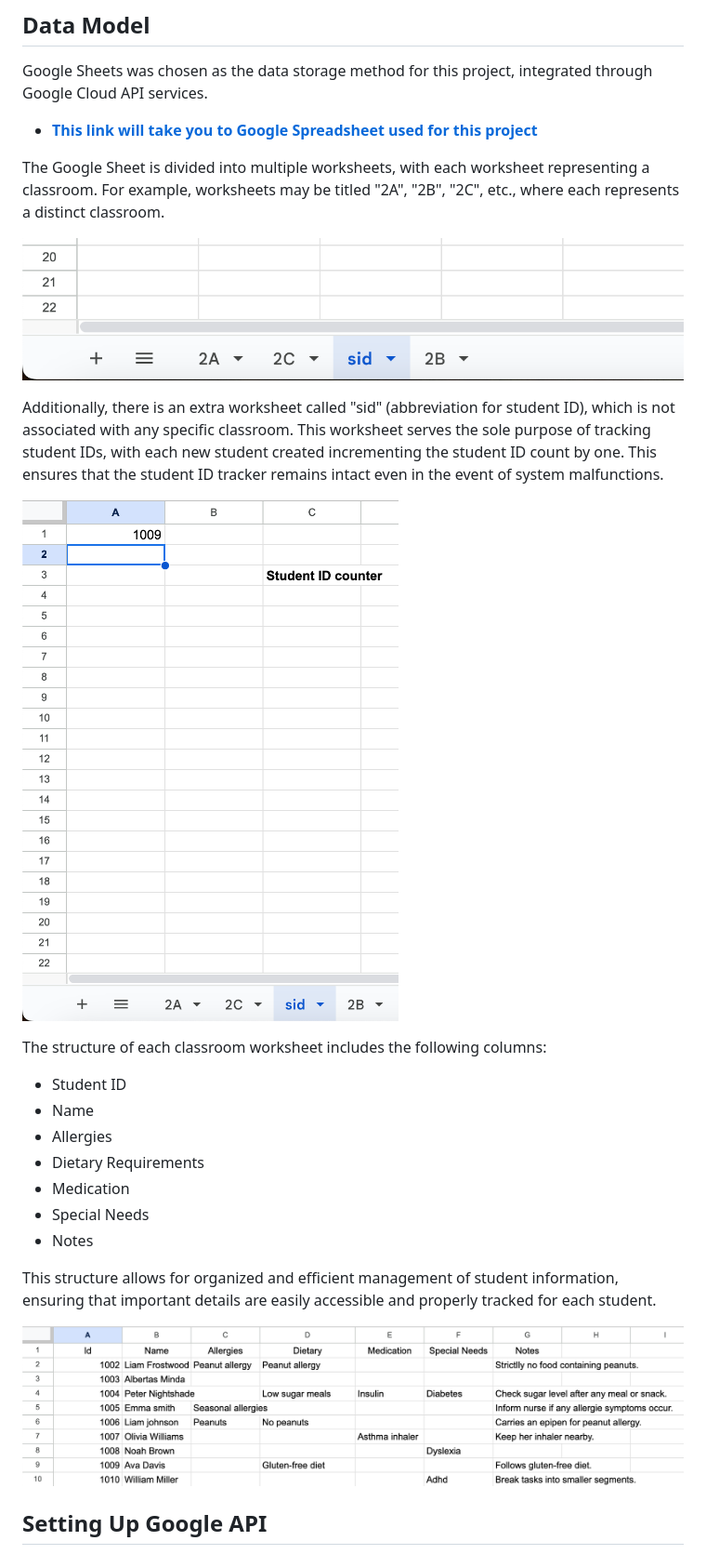
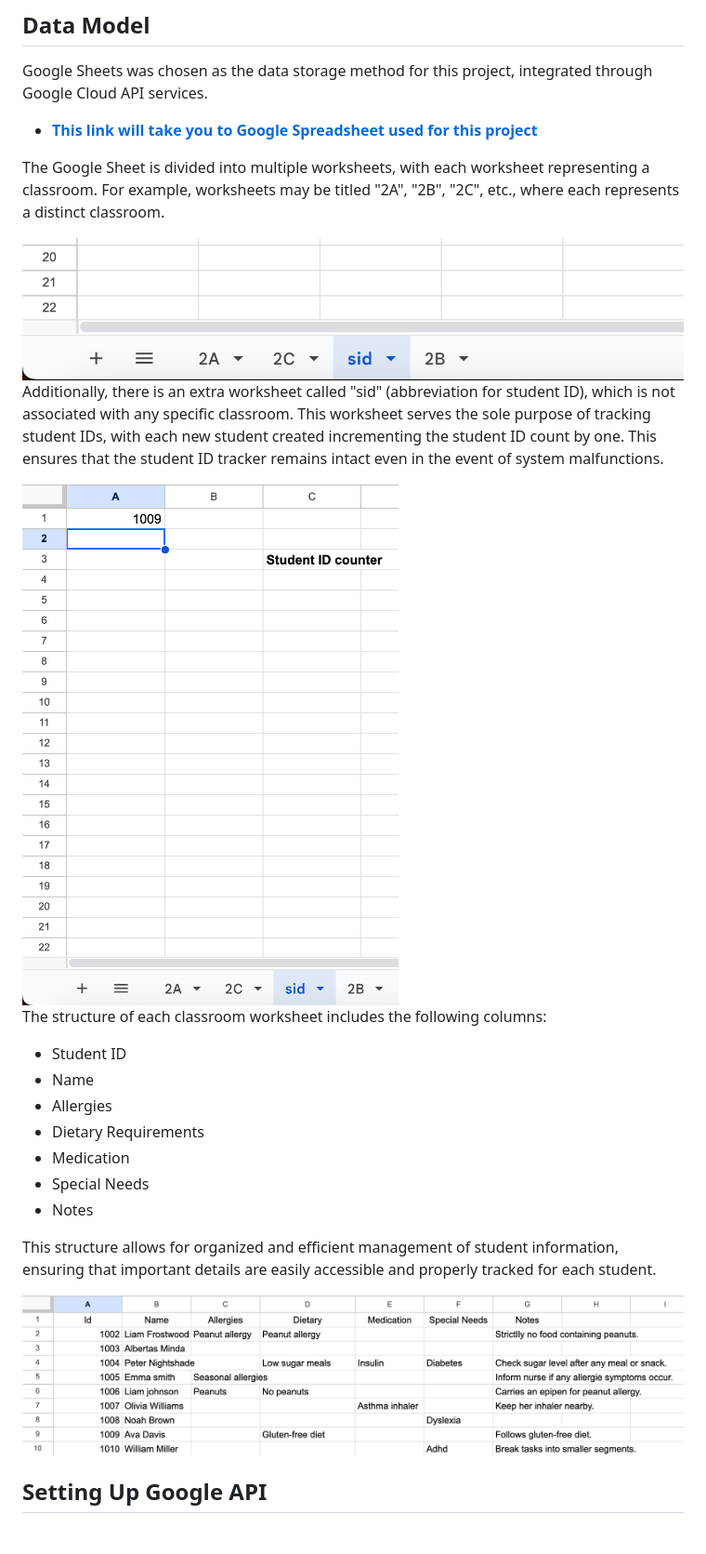
Before and after one commit to niekados/my-classroom, a Markdown page: README.md, the part around the change. Shown at 93% size. Rendered like a GitHub page.

```diff
--- a/README.md
+++ b/README.md
@@ -163,11 +163,11 @@ Google Sheets was chosen as the data storage method for this project, integrated
 
 The Google Sheet is divided into multiple worksheets, with each worksheet representing a classroom. For example, worksheets may be titled "2A", "2B", "2C", etc., where each represents a distinct classroom.
 
-![Worksheets](/assets/images/data-model/worksheets.png)
+<img src="assets/images/data-model/worksheets.png" alt="worksheets" style="width:60%;">
 
 Additionally, there is an extra worksheet called "sid" (abbreviation for student ID), which is not associated with any specific classroom. This worksheet serves the sole purpose of tracking student IDs, with each new student created incrementing the student ID count by one. This ensures that the student ID tracker remains intact even in the event of system malfunctions.
 
-![Student Id counter](/assets/images/data-model/student-id-counter.png)
+<img src="assets/images/data-model/student-id-counter.png" alt="student id counter" style="width:40%;">
 
 The structure of each classroom worksheet includes the following columns:
 
@@ -181,7 +181,7 @@ The structure of each classroom worksheet includes the following columns:
 
 This structure allows for organized and efficient management of student information, ensuring that important details are easily accessible and properly tracked for each student.
 
-![Table Structure](/assets/images/data-model/table-structure.png)
+<img src="assets/images/data-model/table-structure.png" alt="table structure" style="width:80%;">
 
 ## Setting Up Google API
 
```
